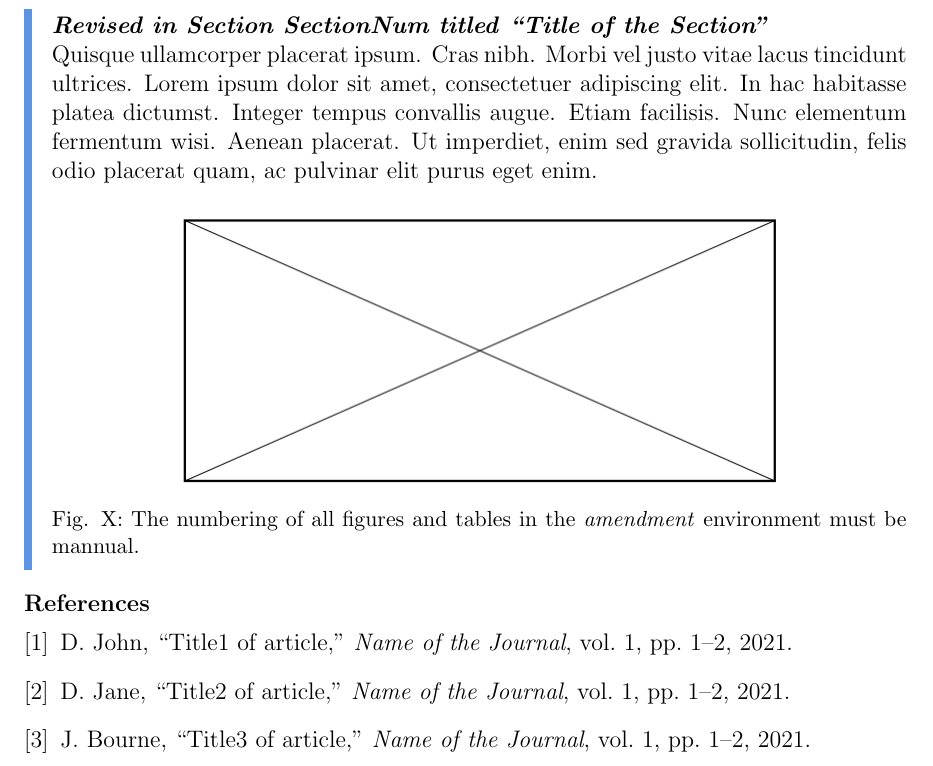
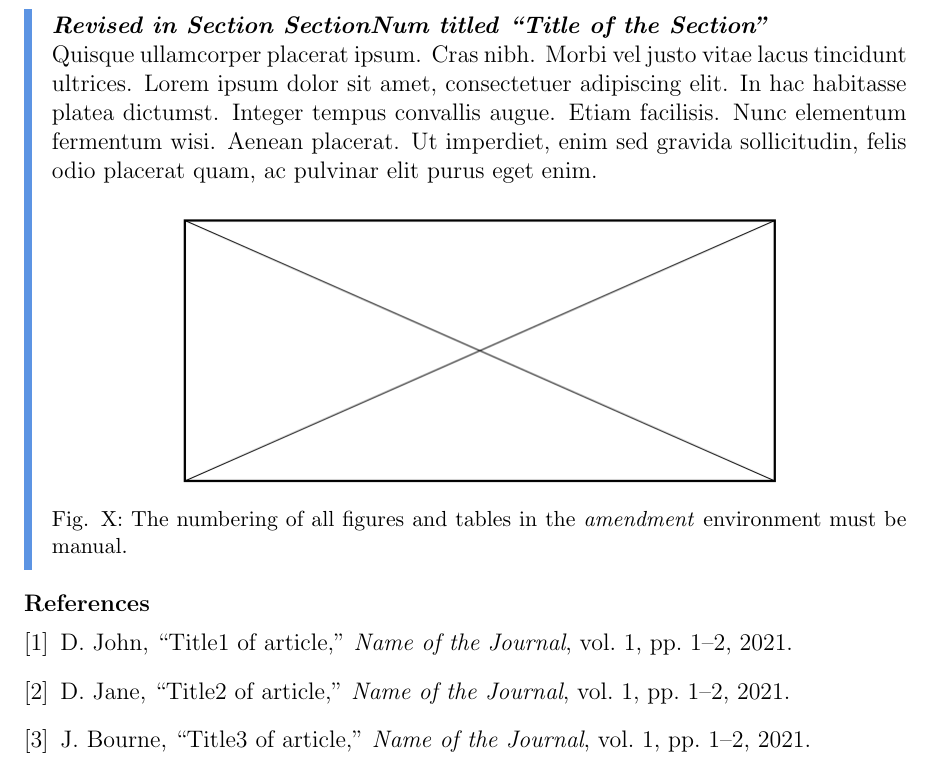
Before and after one commit to qpding/response_file_template, a LaTeX document (main.tex, which reads tex/r1.tex): part of page 4 of 5, cut so that both start at the same text. Compiled offline with pdfLaTeX.

Commit message:
Fix typo from mannual to manual.

```diff
--- a/tex/r1.tex
+++ b/tex/r1.tex
@@ -57,7 +57,7 @@ The amendment is as follows:
 \begin{figure}[H]
     \centering
     \includegraphics[scale=0.5]{figure_2}
-	\caption*{Fig. X: The numbering of all figures and tables in the \textit{amendment} environment must be mannual.}
+	\caption*{Fig. X: The numbering of all figures and tables in the \textit{amendment} environment must be manual.}
     \label{fig_ame_1}
 \end{figure}
 \end{amendment}
```
